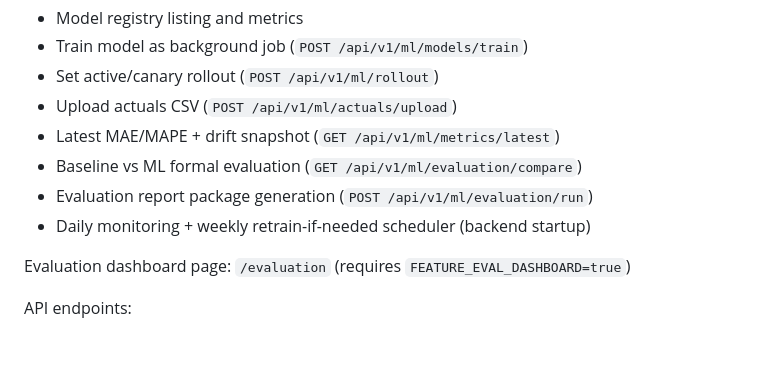
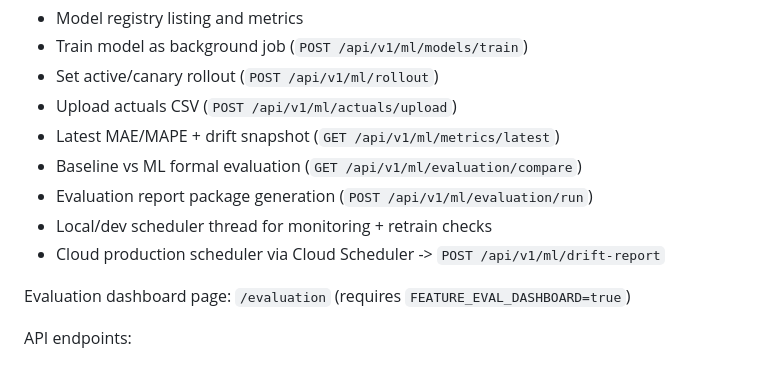
Before and after one commit to jasonjlcl/SG-Route-OPT, a Markdown page: README.md, the part around one of its changes. GitHub-like rendering.

```diff
--- a/README.md
+++ b/README.md
@@ -565,7 +578,8 @@ Capabilities:
 - Latest MAE/MAPE + drift snapshot (`GET /api/v1/ml/metrics/latest`)
 - Baseline vs ML formal evaluation (`GET /api/v1/ml/evaluation/compare`)
 - Evaluation report package generation (`POST /api/v1/ml/evaluation/run`)
-- Daily monitoring + weekly retrain-if-needed scheduler (backend startup)
+- Local/dev scheduler thread for monitoring + retrain checks
+- Cloud production scheduler via Cloud Scheduler -> `POST /api/v1/ml/drift-report`
 
 Evaluation dashboard page: `/evaluation` (requires `FEATURE_EVAL_DASHBOARD=true`)
 
```
Also changed, not shown: other parts of README.md (+22 -9 lines), ARCHITECTURE.md (+32 -22 lines).
